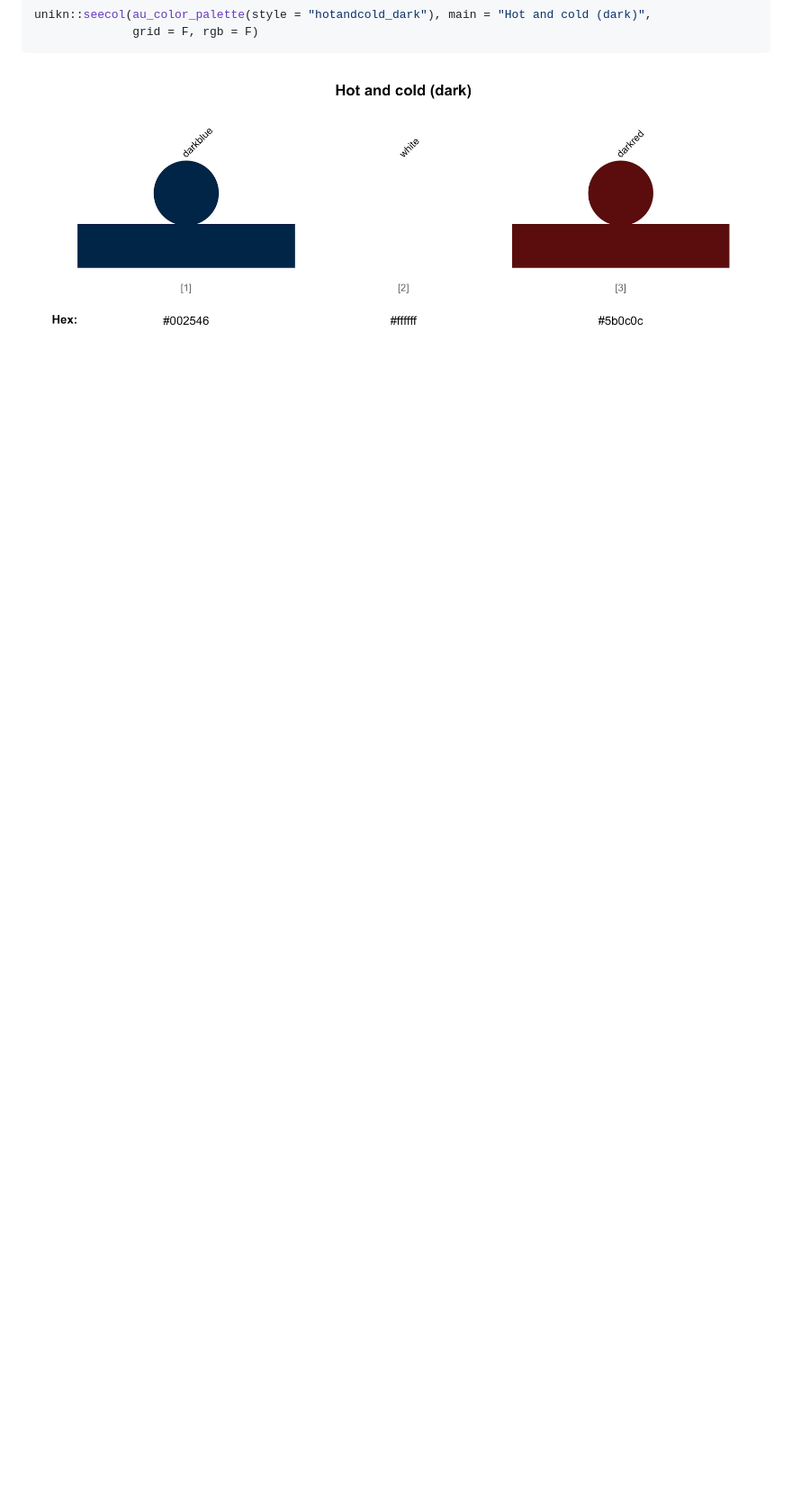
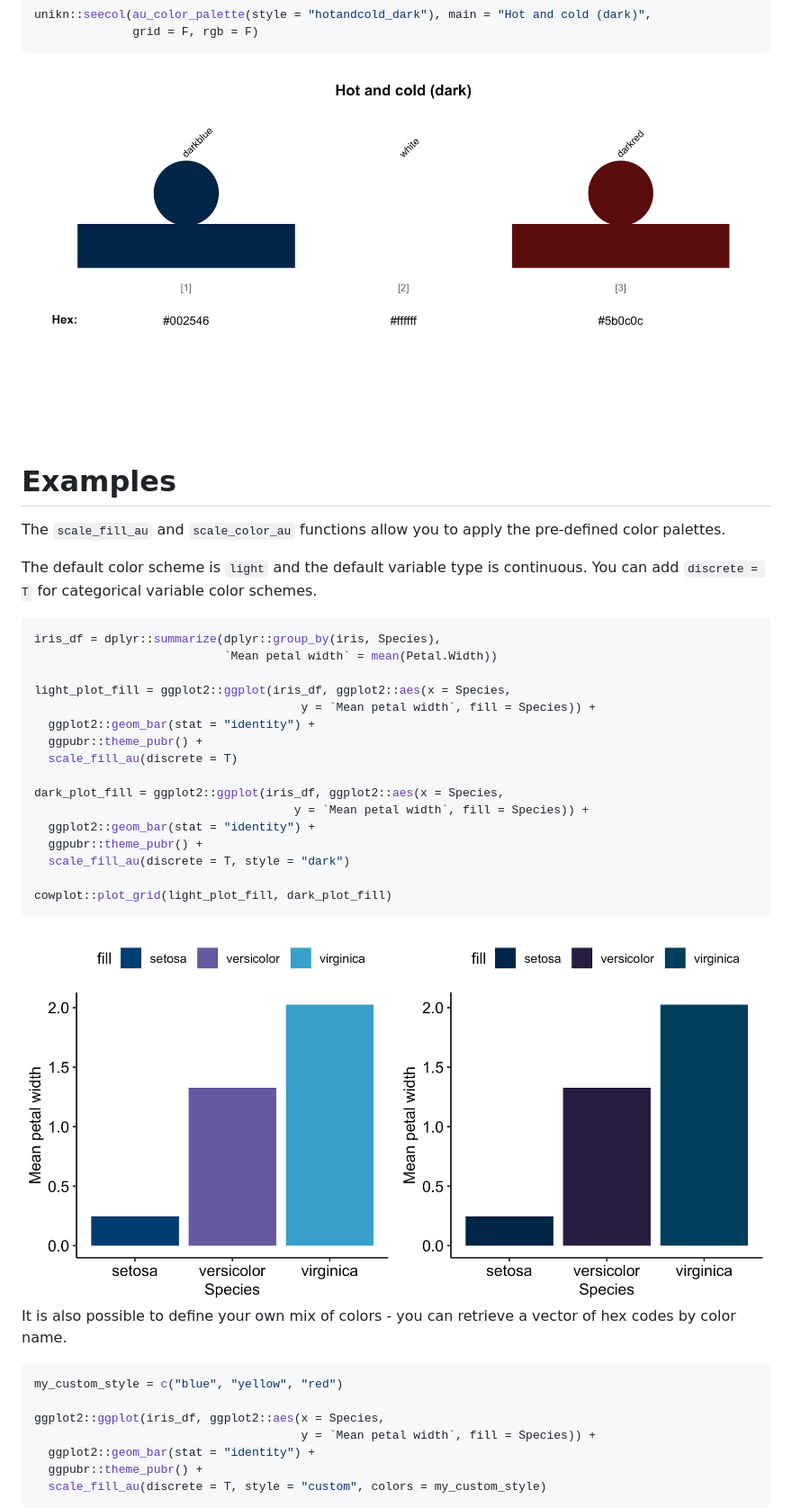
Before and after one commit to juditkisistok/ggAU, a Markdown page: README.md, the part around the change printed below. Shown: that part at 90% size. GitHub-like rendering; pictures changed too: man/figures/README-scale_fill_au-examples-1.png (added); blank space fills up the shorter version.

````diff
--- a/README.md
+++ b/README.md
@@ -56,3 +51,47 @@ unikn::seecol(au_color_palette(style = "hotandcold_dark"), main = "Hot and cold
 ```
 
 <img src="man/figures/README-palettes-4.png" width="100%" />
+
+# Examples
+
+The `scale_fill_au` and `scale_color_au` functions allow you to apply
+the pre-defined color palettes.
+
+The default color scheme is `light` and the default variable type is
+continuous. You can add `discrete = T` for categorical variable color
+schemes.
+
+``` r
+iris_df = dplyr::summarize(dplyr::group_by(iris, Species),
+                           `Mean petal width` = mean(Petal.Width))
+
+light_plot_fill = ggplot2::ggplot(iris_df, ggplot2::aes(x = Species,
+                                      y = `Mean petal width`, fill = Species)) +
+  ggplot2::geom_bar(stat = "identity") +
+  ggpubr::theme_pubr() +
+  scale_fill_au(discrete = T)
+
+dark_plot_fill = ggplot2::ggplot(iris_df, ggplot2::aes(x = Species,
+                                     y = `Mean petal width`, fill = Species)) +
+  ggplot2::geom_bar(stat = "identity") +
+  ggpubr::theme_pubr() +
+  scale_fill_au(discrete = T, style = "dark")
+
+cowplot::plot_grid(light_plot_fill, dark_plot_fill)
+```
+
+<img src="man/figures/README-scale_fill_au-examples-1.png" width="100%" />
+
+It is also possible to define your own mix of colors - you can retrieve
+a vector of hex codes by color name.
+
+``` r
+my_custom_style = c("blue", "yellow", "red")
+
+ggplot2::ggplot(iris_df, ggplot2::aes(x = Species,
+                                      y = `Mean petal width`, fill = Species)) +
+  ggplot2::geom_bar(stat = "identity") +
+  ggpubr::theme_pubr() +
+  scale_fill_au(discrete = T, style = "custom", colors = my_custom_style)
+```
+
````
Also changed, not shown: other parts of README.md (+4 -8 lines), man/figures/README-palettes-1.png, man/figures/README-palettes-2.png, man/figures/README-unnamed-chunk-2-1.png (added), 2 other files.
